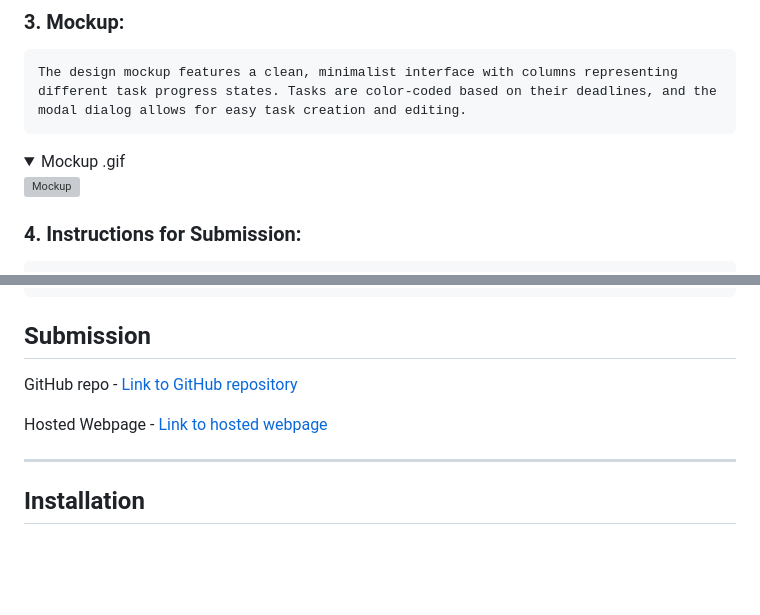
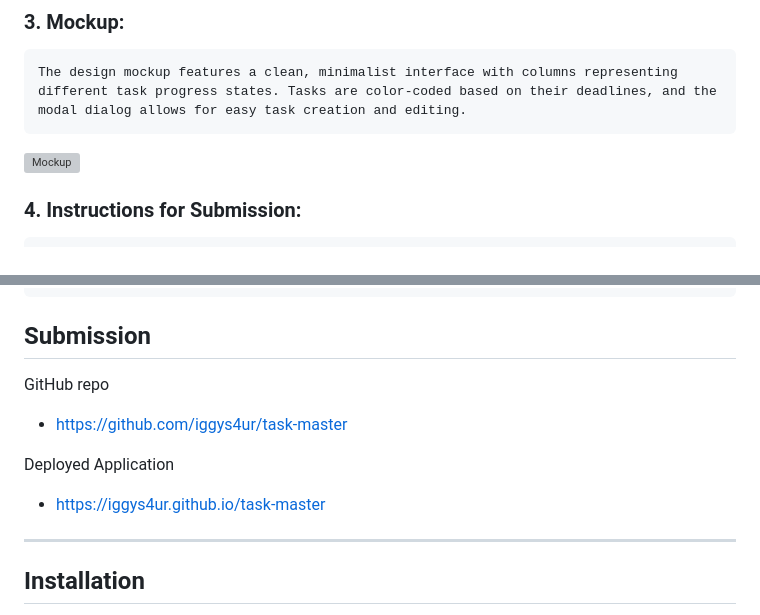
Before and after one commit to Iggys4ur/mod-05_task-master, a Markdown page: README.md, 2 parts joined by grey strips. Drawn GitHub-style; folded sections open; blank space fills up the shorter version; grey boxes are pictures that could not be loaded.

```diff
--- a/README.md
+++ b/README.md
@@ -46,7 +46,4 @@ The main tasks and objectives of the project included developing a responsive us
 ### 3. Mockup:
     The design mockup features a clean, minimalist interface with columns representing different task progress states. Tasks are color-coded based on their deadlines, and the modal dialog allows for easy task creation and editing.
 
-<details>
-<summary>Mockup .gif<summary>
-
 ![Mockup](/assets/img/mockup.gif)
@@ -59,10 +55,10 @@ The main tasks and objectives of the project included developing a responsive us
 ## Submission
 
 GitHub repo
-    - [Link to GitHub repository](https://github.com/iggys4ur/task-master)
+- https://github.com/iggys4ur/task-master
 
-Hosted Webpage
-    - [Link to hosted webpage](https://iggys4ur.github.io/task-master)
+Deployed Application
+- https://iggys4ur.github.io/task-master
 
 ---
 
```
Also changed, not shown: other parts of README.md (+3 -4 lines).
